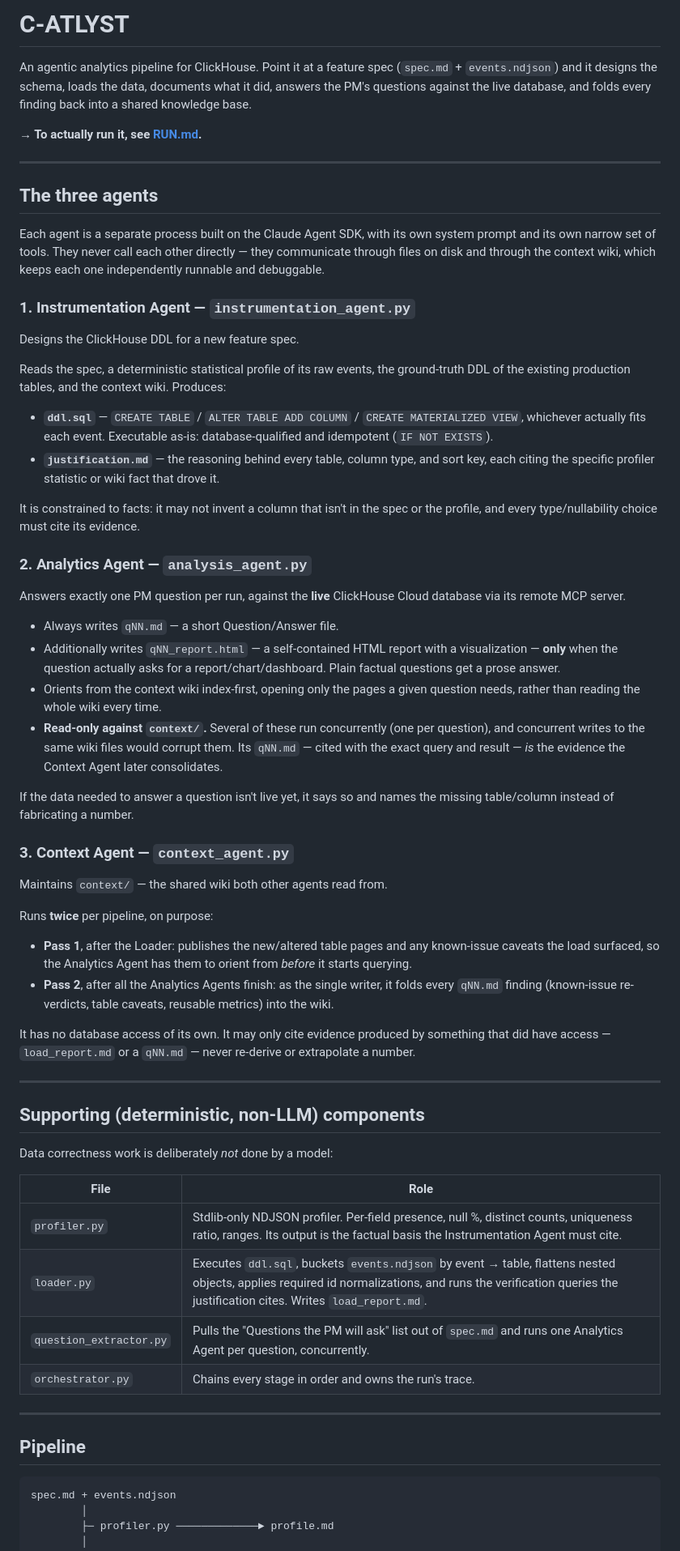
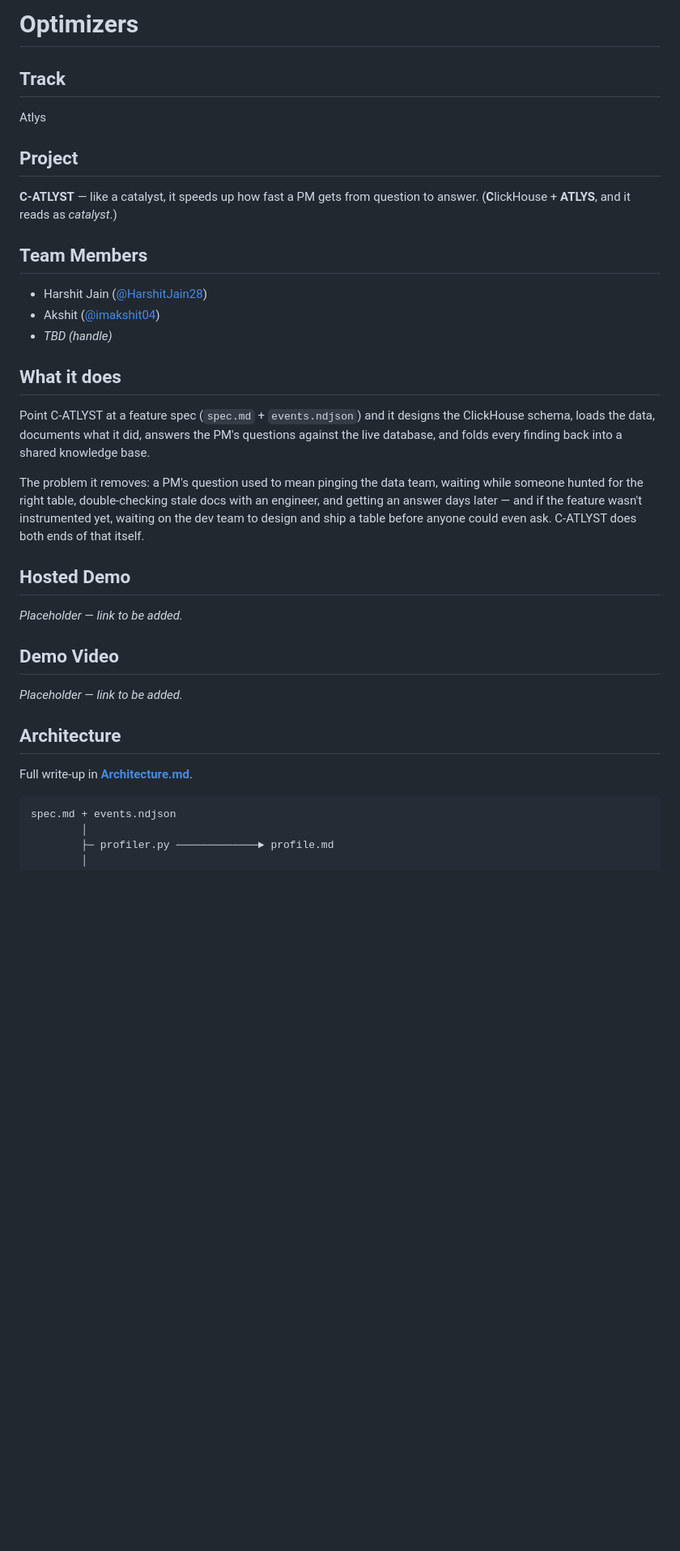
Before and after one commit to HarshitJain28/clickathon2026, a Markdown page: README.md, the part around one of its changes. Shown at 81% size. Rendered like a GitHub page; blank space fills up the shorter version.

Commit message:
Restructure README.md to the Clickathon submission template

````diff
--- a/README.md
+++ b/README.md
@@ -1,91 +1,44 @@
-# C-ATLYST
+# Optimizers
 
-An agentic analytics pipeline for ClickHouse. Point it at a feature spec
-(`spec.md` + `events.ndjson`) and it designs the schema, loads the data,
-documents what it did, answers the PM's questions against the live database,
-and folds every finding back into a shared knowledge base.
+## Track
 
-**→ To actually run it, see [RUN.md](RUN.md).**
+Atlys
 
----
+## Project
 
-## The three agents
+**C-ATLYST** — like a catalyst, it speeds up how fast a PM gets from question
+to answer. (**C**lickHouse + **ATLYS**, and it reads as *catalyst*.)
 
-Each agent is a separate process built on the Claude Agent SDK, with its own
-system prompt and its own narrow set of tools. They never call each other
-directly — they communicate through files on disk and through the context
-wiki, which keeps each one independently runnable and debuggable.
+## Team Members
 
-### 1. Instrumentation Agent — `instrumentation_agent.py`
+- Harshit Jain ([@HarshitJain28](https://github.com/HarshitJain28))
+- Akshit ([@imakshit04](https://github.com/imakshit04))
+- _TBD (handle)_
 
-Designs the ClickHouse DDL for a new feature spec.
+## What it does
 
-Reads the spec, a deterministic statistical profile of its raw events, the
-ground-truth DDL of the existing production tables, and the context wiki.
-Produces:
+Point C-ATLYST at a feature spec (`spec.md` + `events.ndjson`) and it designs
+the ClickHouse schema, loads the data, documents what it did, answers the PM's
+questions against the live database, and folds every finding back into a
+shared knowledge base.
 
-- **`ddl.sql`** — `CREATE TABLE` / `ALTER TABLE ADD COLUMN` /
-  `CREATE MATERIALIZED VIEW`, whichever actually fits each event. Executable
-  as-is: database-qualified and idempotent (`IF NOT EXISTS`).
-- **`justification.md`** — the reasoning behind every table, column type, and
-  sort key, each citing the specific profiler statistic or wiki fact that
-  drove it.
+The problem it removes: a PM's question used to mean pinging the data team,
+waiting while someone hunted for the right table, double-checking stale docs
+with an engineer, and getting an answer days later — and if the feature wasn't
+instrumented yet, waiting on the dev team to design and ship a table before
+anyone could even ask. C-ATLYST does both ends of that itself.
 
-It is constrained to facts: it may not invent a column that isn't in the spec
-or the profile, and every type/nullability choice must cite its evidence.
+## Hosted Demo
 
-### 2. Analytics Agent — `analysis_agent.py`
+_Placeholder — link to be added._
 
-Answers exactly one PM question per run, against the **live** ClickHouse
-Cloud database via its remote MCP server.
+## Demo Video
 
-- Always writes `qNN.md` — a short Question/Answer file.
-- Additionally writes `qNN_report.html` — a self-contained HTML report with a
-  visualization — **only** when the question actually asks for a
-  report/chart/dashboard. Plain factual questions get a prose answer.
-- Orients from the context wiki index-first, opening only the pages a given
-  question needs, rather than reading the whole wiki every time.
-- **Read-only against `context/`.** Several of these run concurrently (one per
-  question), and concurrent writes to the same wiki files would corrupt them.
-  Its `qNN.md` — cited with the exact query and result — *is* the evidence the
-  Context Agent later consolidates.
+_Placeholder — link to be added._
 
-If the data needed to answer a question isn't live yet, it says so and names
-the missing table/column instead of fabricating a number.
+## Architecture
 
-### 3. Context Agent — `context_agent.py`
-
-Maintains `context/` — the shared wiki both other agents read from.
-
-Runs **twice** per pipeline, on purpose:
-
-- **Pass 1**, after the Loader: publishes the new/altered table pages and any
-  known-issue caveats the load surfaced, so the Analytics Agent has them to
-  orient from *before* it starts querying.
-- **Pass 2**, after all the Analytics Agents finish: as the single writer, it
-  folds every `qNN.md` finding (known-issue re-verdicts, table caveats,
-  reusable metrics) into the wiki.
-
-It has no database access of its own. It may only cite evidence produced by
-something that did have access — `load_report.md` or a `qNN.md` — never
-re-derive or extrapolate a number.
-
----
-
-## Supporting (deterministic, non-LLM) components
-
-Data correctness work is deliberately *not* done by a model:
-
-| File | Role |
-|---|---|
-| `profiler.py` | Stdlib-only NDJSON profiler. Per-field presence, null %, distinct counts, uniqueness ratio, ranges. Its output is the factual basis the Instrumentation Agent must cite. |
-| `loader.py` | Executes `ddl.sql`, buckets `events.ndjson` by event → table, flattens nested objects, applies required id normalizations, and runs the verification queries the justification cites. Writes `load_report.md`. |
-| `question_extractor.py` | Pulls the "Questions the PM will ask" list out of `spec.md` and runs one Analytics Agent per question, concurrently. |
-| `orchestrator.py` | Chains every stage in order and owns the run's trace. |
-
----
-
-## Pipeline
+Full write-up in **[Architecture.md](Architecture.md)**.
 
 ```
 spec.md + events.ndjson
````
Also changed, not shown: other parts of README.md (+169 -27 lines).
